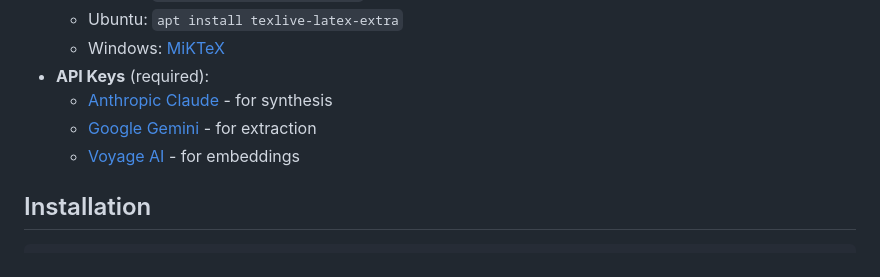
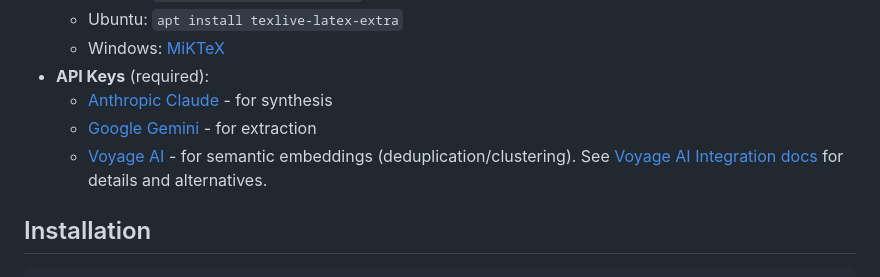
Before and after one commit to ramihatou97/neurosynth, a Markdown page: README.md, the part around the change. Rendered like a GitHub page.

Commit message:
Add comprehensive Voyage AI integration documentation
Co-authored-by: ramihatou97 <220033255+ramihatou97@users.noreply.github.com>

```diff
--- a/README.md
+++ b/README.md
@@ -21,7 +21,7 @@ NeuroSynth is a CLI tool that processes neurosurgical reference documents (PDF,
 - **API Keys** (required):
   - [Anthropic Claude](https://console.anthropic.com/) - for synthesis
   - [Google Gemini](https://makersuite.google.com/app/apikey) - for extraction
-  - [Voyage AI](https://www.voyageai.com/) - for embeddings
+  - [Voyage AI](https://www.voyageai.com/) - for semantic embeddings (deduplication/clustering). See [Voyage AI Integration docs](docs/VOYAGE_AI_INTEGRATION.md) for details and alternatives.
 
 ## Installation
 
```
Also changed, not shown: docs/VOYAGE_AI_INTEGRATION.md (added, +231 -0 lines).
